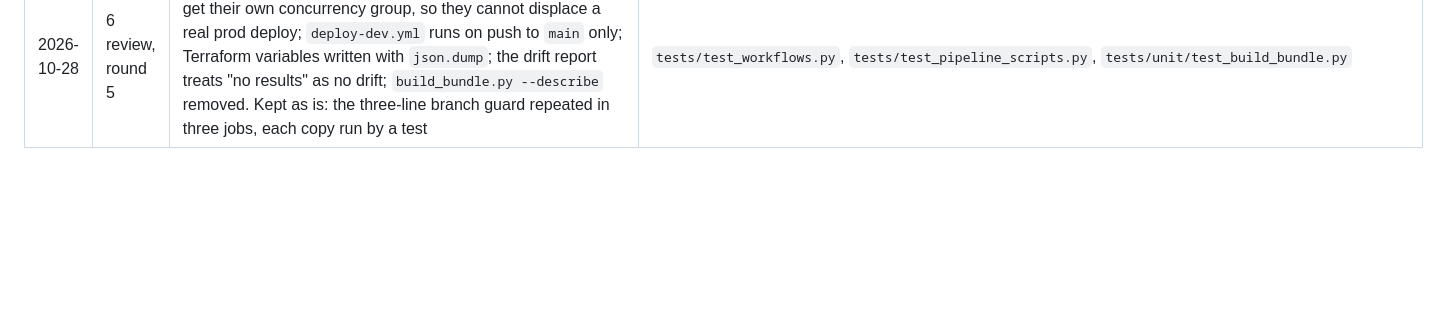
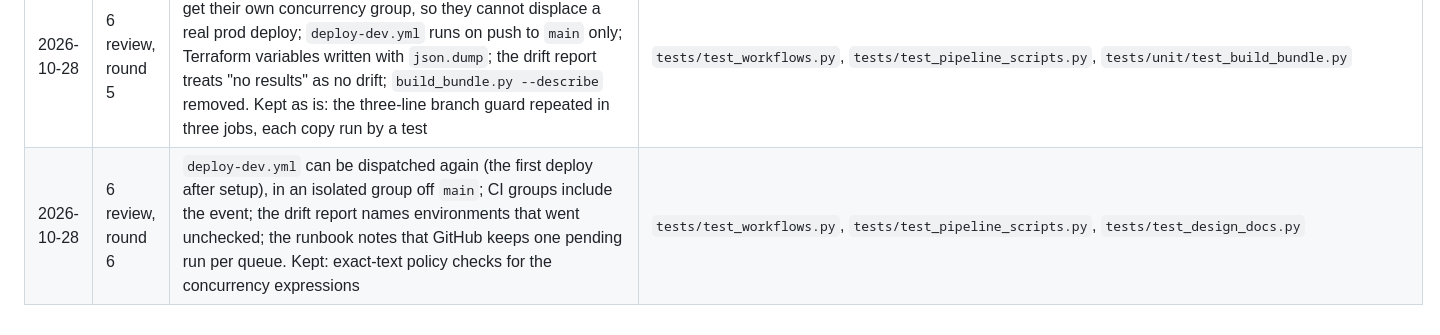
Before and after one commit to lesego-rabotapi/VigilWatch, a Markdown page: docs/plans/vigilwatch-improvement.md, the part around the change. Drawn GitHub-style; blank space fills up the shorter version.

Commit message:
docs(plan): progress log for review round 6
Co-Authored-By: Claude Opus 5.5 <noreply@anthropic.com>

```diff
--- a/docs/plans/vigilwatch-improvement.md
+++ b/docs/plans/vigilwatch-improvement.md
@@ -394,3 +394,4 @@ prove that the policy, package-verification and gate-integrity checks fail when
 | 2026-10-28 | 6 review, round 3 | The bundle digest is computed with `openssl` (the deployed commit's own build script is called only with options every release has; `--sha256` removed); a dispatch from a branch other than `main` fails in a `main-only` job instead of skipping; superseded pull request plans and branch pushes are cancelled; the apply job gets 60 minutes | `tests/test_workflows.py`, `tests/test_pipeline_scripts.py` |
 | 2026-10-28 | 6 review, round 4 | One `openssl` digest is checked, written into Terraform's variables and recorded (no `--describe` call into the deployed commit's script); the rebuild check builds `--rev "$SHA"`; the branch guard is the first step of the plan, resolve and detect jobs instead of a job of its own. Kept: the apply job's 60-minute timeout (a cap is needed; the runbook covers a stuck lock) | `tests/test_workflows.py`, `tests/test_pipeline_scripts.py` |
 | 2026-10-28 | 6 review, round 5 | Runs of promote or rollback from a branch other than `main` get their own concurrency group, so they cannot displace a real prod deploy; `deploy-dev.yml` runs on push to `main` only; Terraform variables written with `json.dump`; the drift report treats "no results" as no drift; `build_bundle.py --describe` removed. Kept as is: the three-line branch guard repeated in three jobs, each copy run by a test | `tests/test_workflows.py`, `tests/test_pipeline_scripts.py`, `tests/unit/test_build_bundle.py` |
+| 2026-10-28 | 6 review, round 6 | `deploy-dev.yml` can be dispatched again (the first deploy after setup), in an isolated group off `main`; CI groups include the event; the drift report names environments that went unchecked; the runbook notes that GitHub keeps one pending run per queue. Kept: exact-text policy checks for the concurrency expressions | `tests/test_workflows.py`, `tests/test_pipeline_scripts.py`, `tests/test_design_docs.py` |
```
